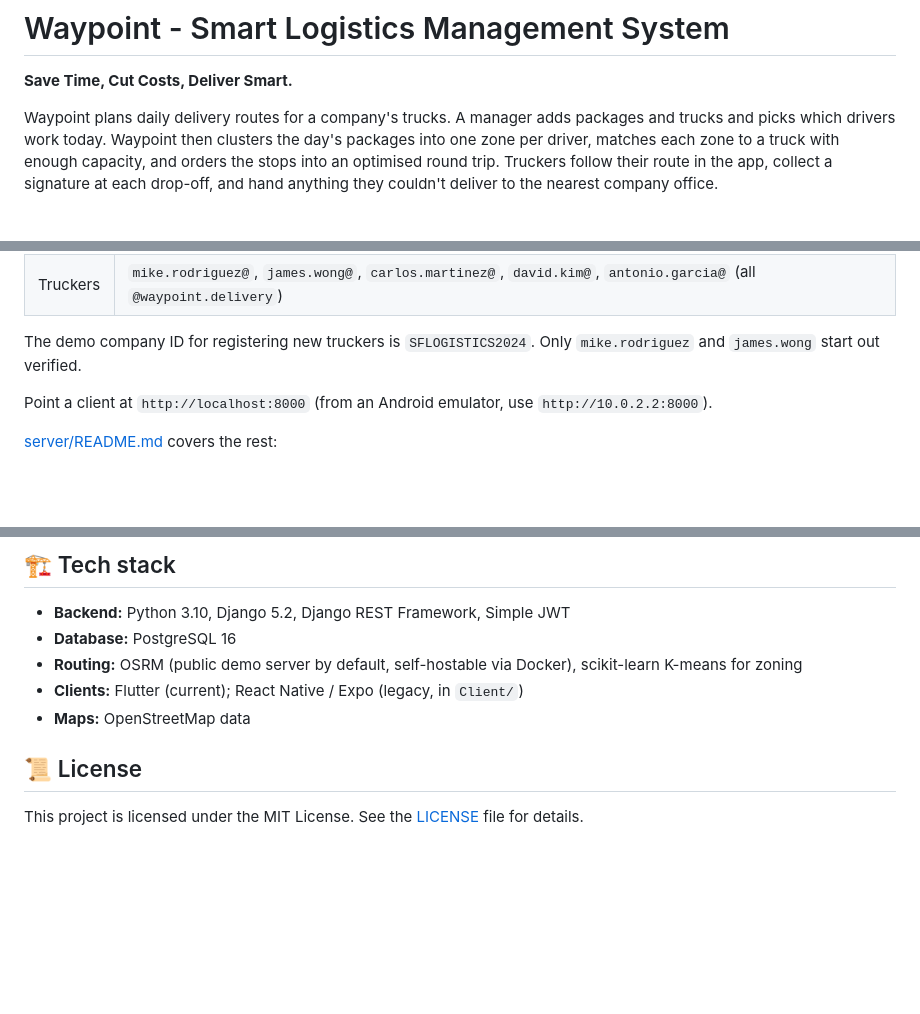
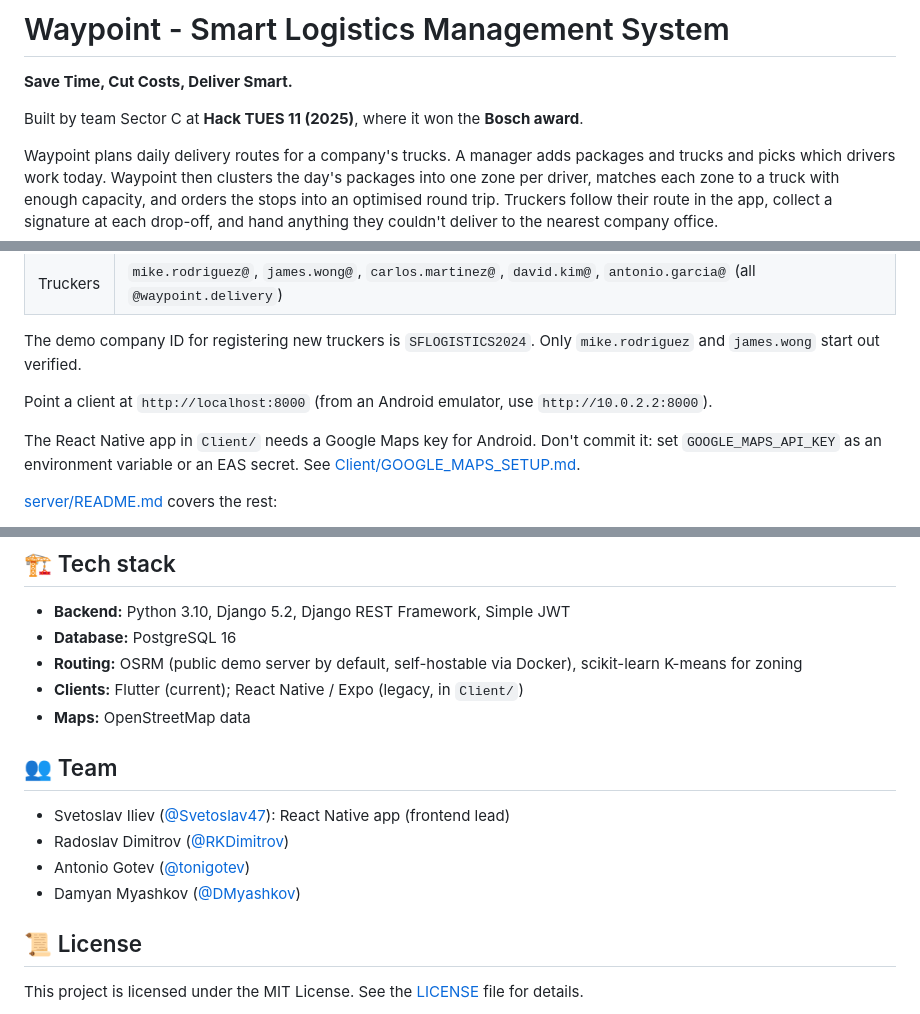
Before and after one commit to SectorCT/WayPoint, a Markdown page: README.md, 3 parts joined by grey strips. Drawn GitHub-style; blank space fills up the shorter version.

Commit message:
README: add award line, team section and Maps key setup note
Co-Authored-By: Claude Opus 5.5 <noreply@anthropic.com>

```diff
--- a/README.md
+++ b/README.md
@@ -1,6 +1,8 @@
 # Waypoint - Smart Logistics Management System
 
 **Save Time, Cut Costs, Deliver Smart.**
+
+Built by team Sector C at **Hack TUES 11 (2025)**, where it won the **Bosch award**.
 
 Waypoint plans daily delivery routes for a company's trucks. A manager adds packages and trucks and picks which drivers work today. Waypoint then clusters the day's packages into one zone per driver, matches each zone to a truck with enough capacity, and orders the stops into an optimised round trip. Truckers follow their route in the app, collect a signature at each drop-off, and hand anything they couldn't deliver to the nearest company office.
 
@@ -61,6 +63,8 @@ The demo company ID for registering new truckers is `SFLOGISTICS2024`. Only `mik
 
 Point a client at `http://localhost:8000` (from an Android emulator, use `http://10.0.2.2:8000`).
 
+The React Native app in `Client/` needs a Google Maps key for Android. Don't commit it: set `GOOGLE_MAPS_API_KEY` as an environment variable or an EAS secret. See [Client/GOOGLE_MAPS_SETUP.md](Client/GOOGLE_MAPS_SETUP.md).
+
 [server/README.md](server/README.md) covers the rest:
 - configuration (time zone, CORS, secrets)
 - running the tests
@@ -75,6 +79,13 @@ Point a client at `http://localhost:8000` (from an Android emulator, use `http:/
 - **Routing:** OSRM (public demo server by default, self-hostable via Docker), scikit-learn K-means for zoning
 - **Clients:** Flutter (current); React Native / Expo (legacy, in `Client/`)
 - **Maps:** OpenStreetMap data
+
+## 👥 Team
+
+- Svetoslav Iliev ([@Svetoslav47](https://github.com/Svetoslav47)): React Native app (frontend lead)
+- Radoslav Dimitrov ([@RKDimitrov](https://github.com/RKDimitrov))
+- Antonio Gotev ([@tonigotev](https://github.com/tonigotev))
+- Damyan Myashkov ([@DMyashkov](https://github.com/DMyashkov))
 
 ## 📜 License
 
```
Also changed, not shown: Client/GOOGLE_MAPS_SETUP.md (+13 -7 lines).
